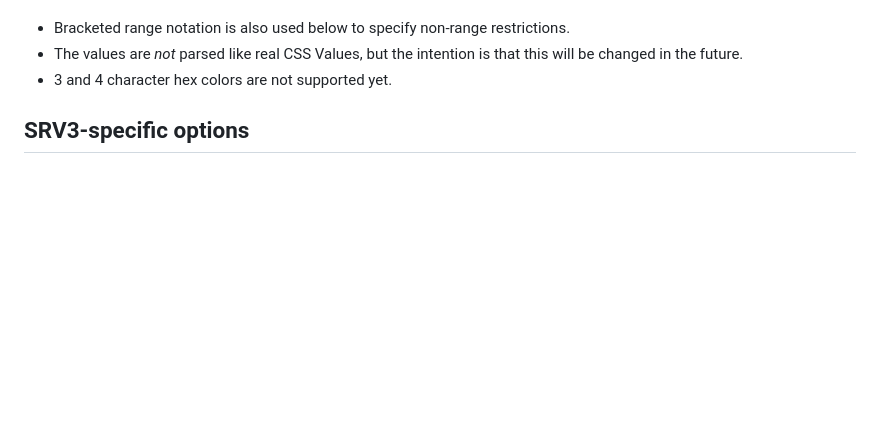
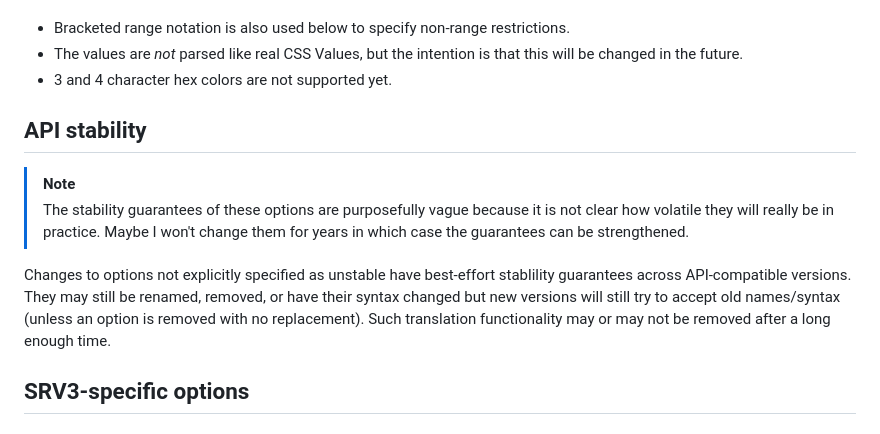
Before and after one commit to afishhh/subrandr, a Markdown page: docs/options.md, the part around the change. GitHub-like rendering; blank space fills up the shorter version.

Commit message:
wip: yap about stability

```diff
--- a/docs/options.md
+++ b/docs/options.md
@@ -8,6 +8,15 @@ Value grammar is defined using [CSS Value Definition Syntax](https://www.w3.org/
 - Bracketed range notation is also used below to specify non-range restrictions.
 - The values are *not* parsed like real CSS Values, but the intention is that this will be changed in the future.
 - 3 and 4 character hex colors are not supported yet.
+
+## API stability
+
+> [!NOTE]
+> The stability guarantees of these options are purposefully vague because it is not clear how volatile they will really be in practice. Maybe I won't change them for years in which case the guarantees can be strengthened.
+
+Changes to options not explicitly specified as unstable have best-effort stablility guarantees across API-compatible versions.
+They may still be renamed, removed, or have their syntax changed but new versions will still try to accept old names/syntax (unless an option is removed with no replacement).
+Such translation functionality may or may not be removed after a long enough time.
 
 ## SRV3-specific options
 
```
